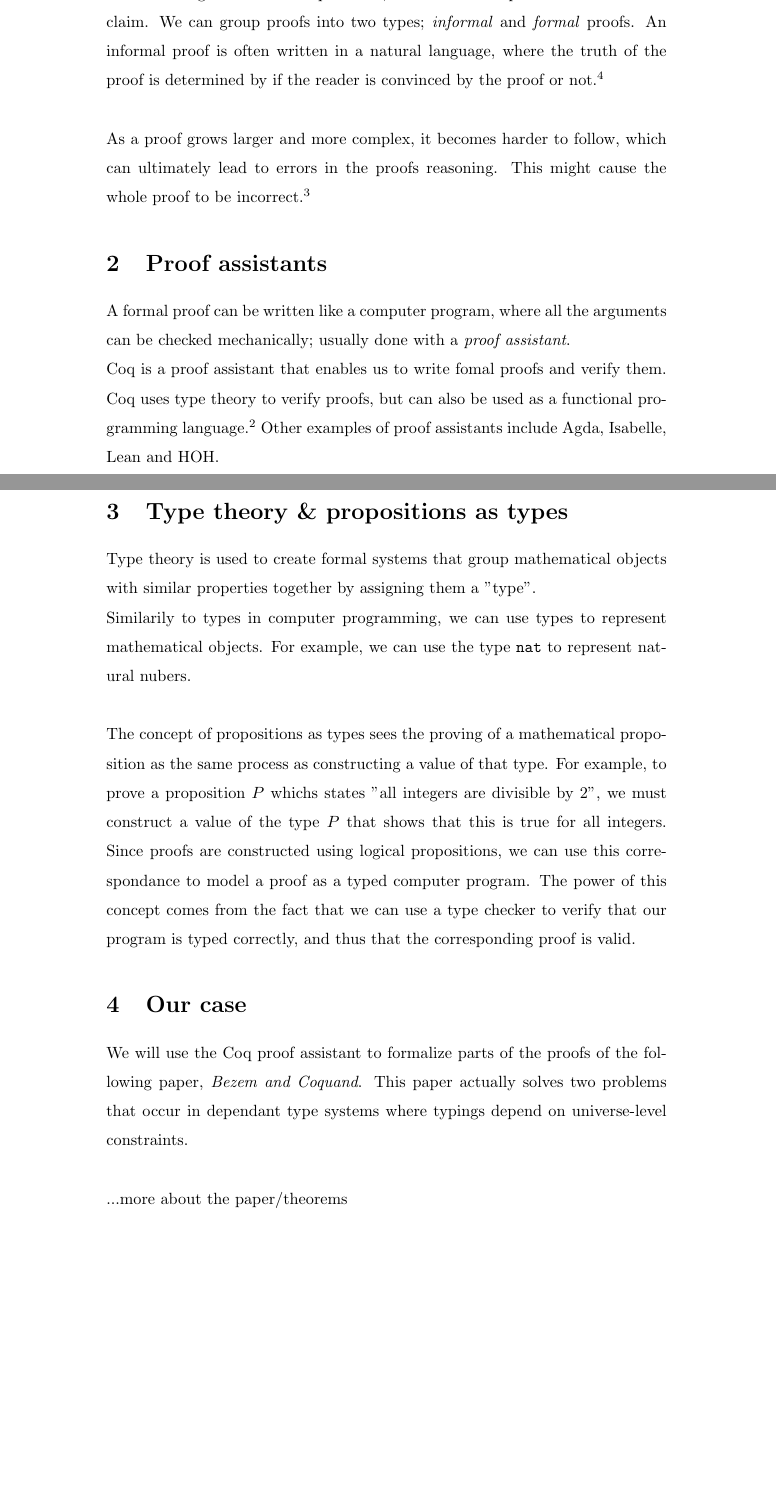
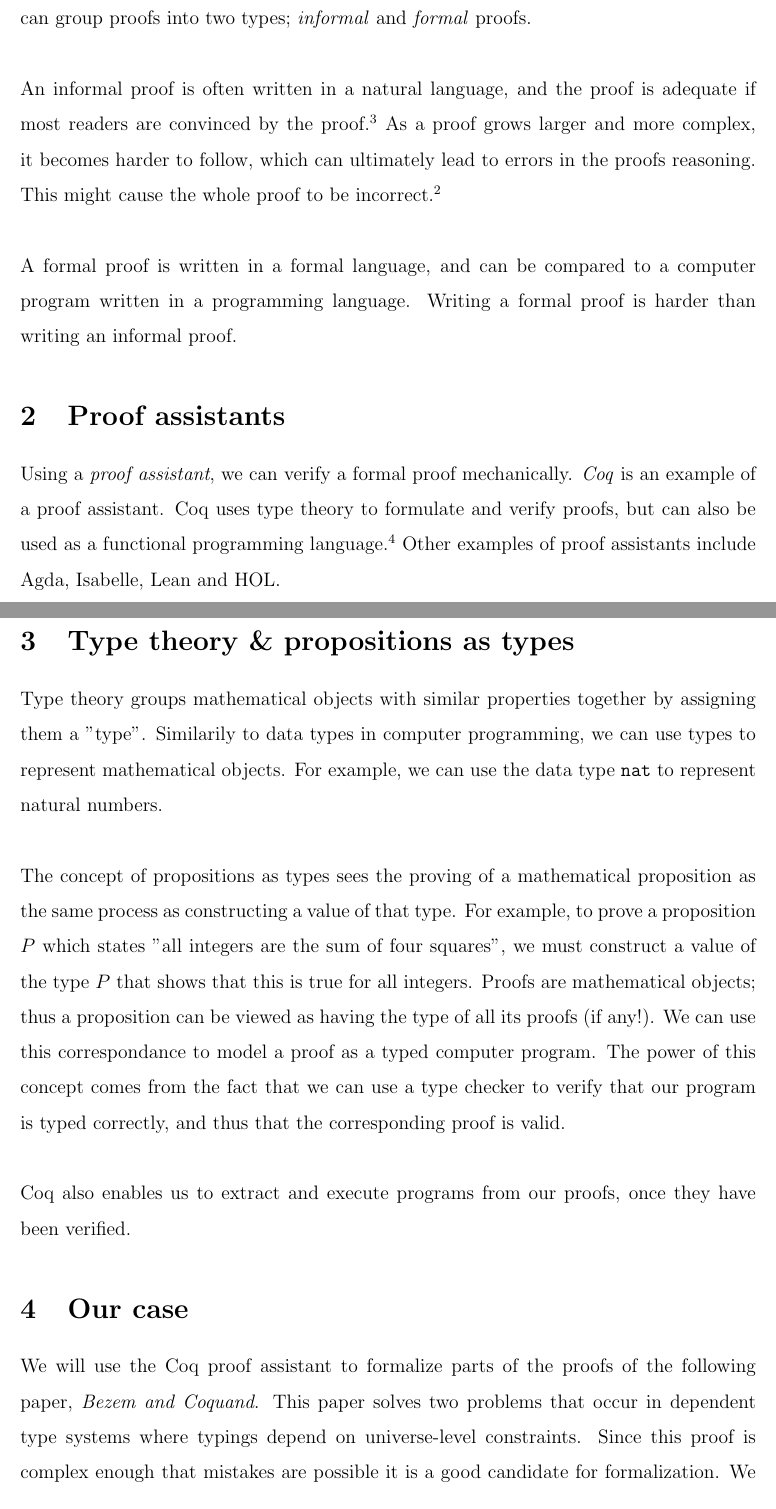
Before and after one commit to bakseter/thesis, a LaTeX document (project-desc/main.tex): two parts of pages 1 and 2 of 3, joined at a grey line, cut so that both start at the same text. Compiled offline with pdfLaTeX.

Commit message:
progress 18.01 p2

```diff
--- a/project-desc/main.tex
+++ b/project-desc/main.tex
@@ -1,4 +1,4 @@
-\documentclass[a4paper,14pt]{article}
+\documentclass[a4paper,12pt]{article}
 
 \usepackage{tabto}
 \usepackage{bm}
@@ -6,6 +6,7 @@
 \usepackage{amsmath}
 \usepackage{biblatex}
 \addbibresource{refs.bib}
+\usepackage[margin=1in]{geometry}
 
 \linespread{1.5}
 \setlength{\parindent}{0em}
@@ -20,66 +21,58 @@
 \section{Formalization of mathematical problems}
 
 When solving mathematical problems, one often uses proofs
-to assert some claim. We can group proofs into two types; \textit{informal} and \textit{formal} proofs.
-An informal proof is often written in a natural language, where the truth
-of the proof is determined by if the reader is convinced by the proof or not.
-\supercite{bpierce}
+to justify some claim. We can group proofs into two types; \textit{informal} and \textit{formal} proofs.
 \\
 
+An informal proof is often written in a natural language, and the proof is adequate if most
+readers are convinced by the proof.
+\supercite{bpierce}
 As a proof grows larger and more complex, it becomes harder to follow, which can
 ultimately lead to errors in the proofs reasoning. This might cause the whole proof
 to be incorrect.
 \supercite{rkhamsi}
+\\
+
+A formal proof is written in a formal language, and can be compared to a computer program
+written in a programming language. Writing a formal proof is harder than writing an informal proof.
 
 
 \section{Proof assistants}
 
-A formal proof can be written like a computer program, where all the
-arguments can be checked mechanically; usually done with a \textit{proof assistant}.
-
-Coq is a proof assistant that enables us to write fomal proofs and verify them.
-Coq uses type theory to verify proofs, but can also be used as a functional programming language.
-\supercite{cintro} Other examples of proof assistants include Agda, Isabelle, Lean and HOH.
+Using a \textit{proof assistant}, we can verify a formal proof mechanically.
+\textit{Coq} is an example of a proof assistant.
+Coq uses type theory to formulate and verify proofs, but can also be used as a functional programming language. \supercite{cintro}
+Other examples of proof assistants include Agda, Isabelle, Lean and HOL.
 
 \newpage
 
 \section{Type theory \& propositions as types}
 
-Type theory is used to create formal systems that group mathematical objects
-with similar properties together by assigning them a "type".
-% ref. (https://en.wikipedia.org/wiki/Type_theory)
-
-Similarily to types in computer programming, we can use types to represent mathematical
-objects. For example, we can use the type \texttt{nat} to represent natural nubers.
+Type theory groups mathematical objects with similar properties together by assigning them a "type".
+Similarily to data types in computer programming, we can use types to represent mathematical
+objects. For example, we can use the data type \texttt{nat} to represent natural numbers.
 \\
 
 The concept of propositions as types sees the proving of a mathematical proposition
-as the same process as constructing a value of that type. For example, to prove a proposition $P$ whichs states "all integers are divisible by 2",
+as the same process as constructing a value of that type.
+For example, to prove a proposition $P$ which states "all integers are the sum of four squares",
 we must construct a value of the type $P$ that shows that this is true for all integers.
-Since proofs are constructed using logical propositions, we can use this correspondance
-to model a proof as a typed computer program.
+Proofs are mathematical objects; thus a proposition can be viewed as having the type of all its proofs (if any!).
+We can use this correspondance to model a proof as a typed computer program.
 The power of this concept comes from the fact that we can use a type checker to verify that
 our program is typed correctly, and thus that the corresponding proof is valid.
+\\
+
+Coq also enables us to extract and execute programs from our proofs, once they have been verified.
 
 \section{Our case}
 
 We will use the Coq proof assistant to formalize parts of the proofs of the following paper, \textit{\citeauthor{mbezem}}.
-This paper actually solves two problems that occur in dependant type systems where typings depend
-on universe-level constraints.
-\\
-
-...more about the paper/theorems
-
-% \section{Approach \& design choices}
-
-% \section{Implementation}
-
-% \section{Examples \& results}
-
-% \section{Evaluation}
-
-% \section{Conclusion}
-
+This paper solves two problems that occur in dependent type systems where typings depend
+on universe-level constraints. Since this proof is complex enough that mistakes are possible
+it is a good candidate for formalization. We can also use this process to gain further insight
+into the algorithm that lies behind the proof. It might also be interesting to use Coq to
+extract programs from the final proofs.
 
 \newpage
 \printbibliography
```
Also changed, not shown: generators/abstract.tex (+1 -1 lines), project-desc/refs.bib (+1 -1 lines), 3 other files.
